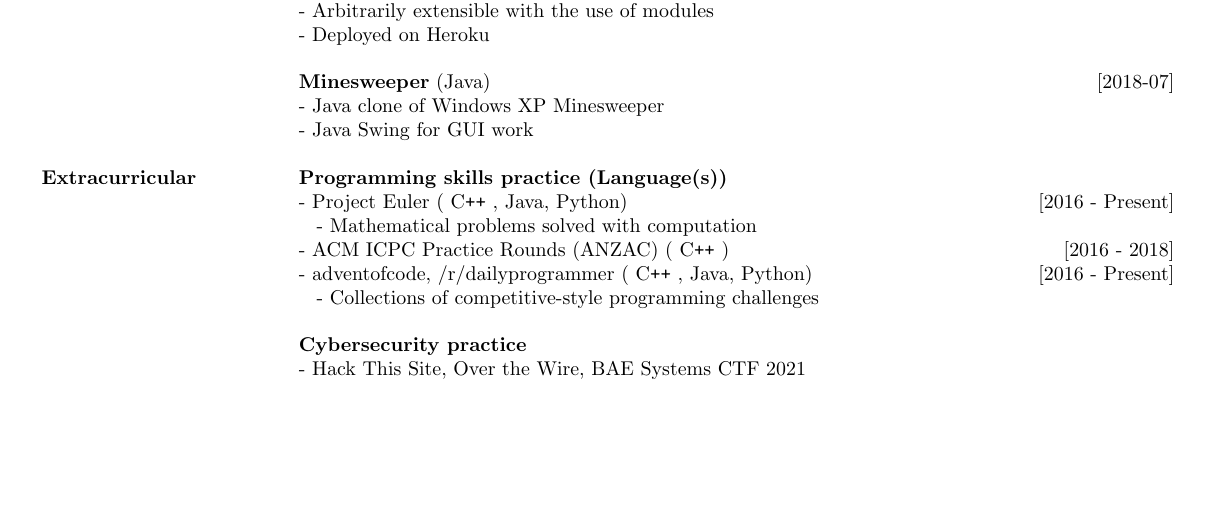
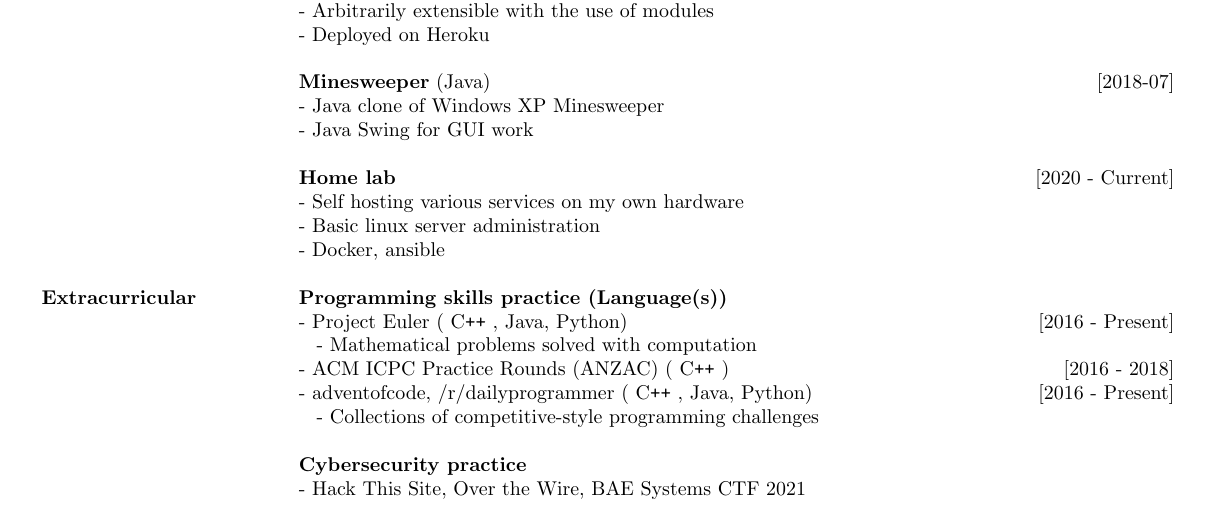
Before and after one commit to Namdrib/Resume, a LaTeX CV (denton_resume.tex): part of the page, cut so that both start at the same text, the shorter picture padded with empty space. Compiled offline with pdfLaTeX.

Commit message:
add homelab section

```diff
--- a/denton_resume.tex
+++ b/denton_resume.tex
@@ -84,6 +84,12 @@
 		& - Java Swing for GUI work \\
 
 		& \\
+		& \textbf{Home lab} \hfill [2020 - Current] \\
+		& - Self hosting various services on my own hardware \\
+		& - Basic linux server administration \\
+		& - Docker, ansible \\
+
+		& \\
 		% Section 2.3: Extracurricular activities
 		\textbf{Extracurricular} % The "Category" of this section
 		% Separated from ^ for modularity.
```
